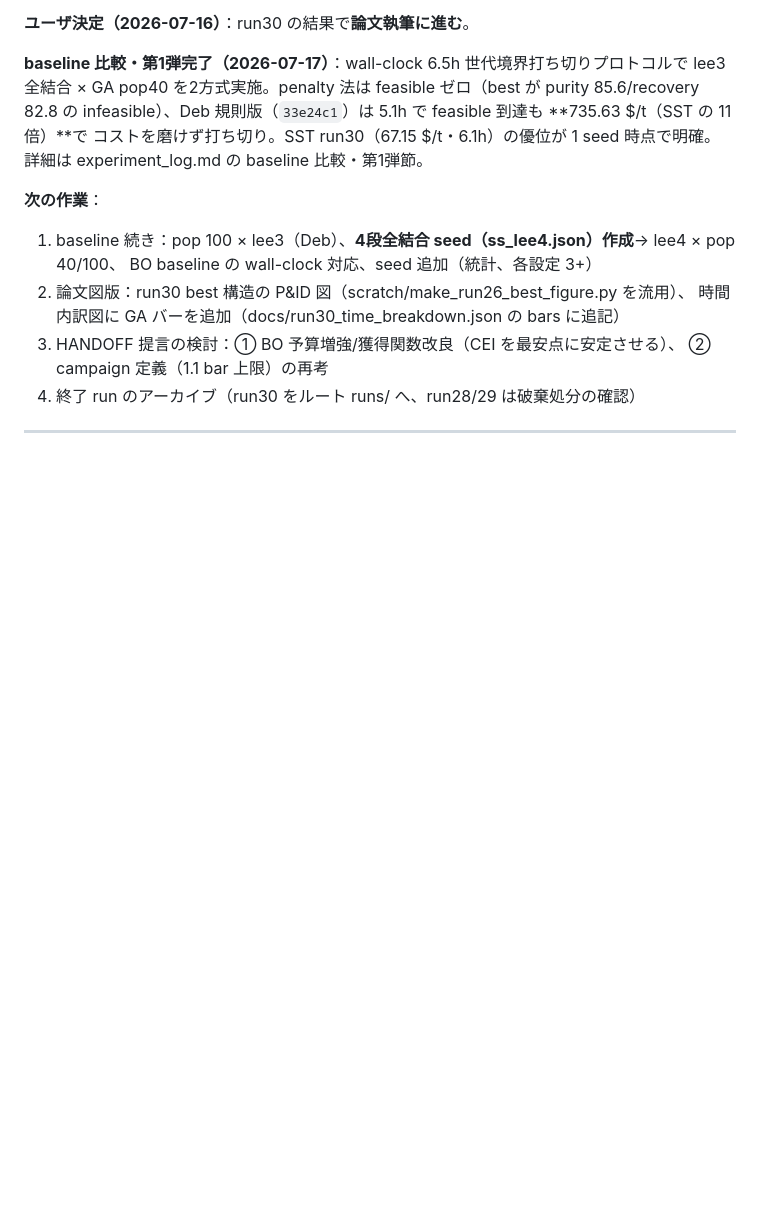
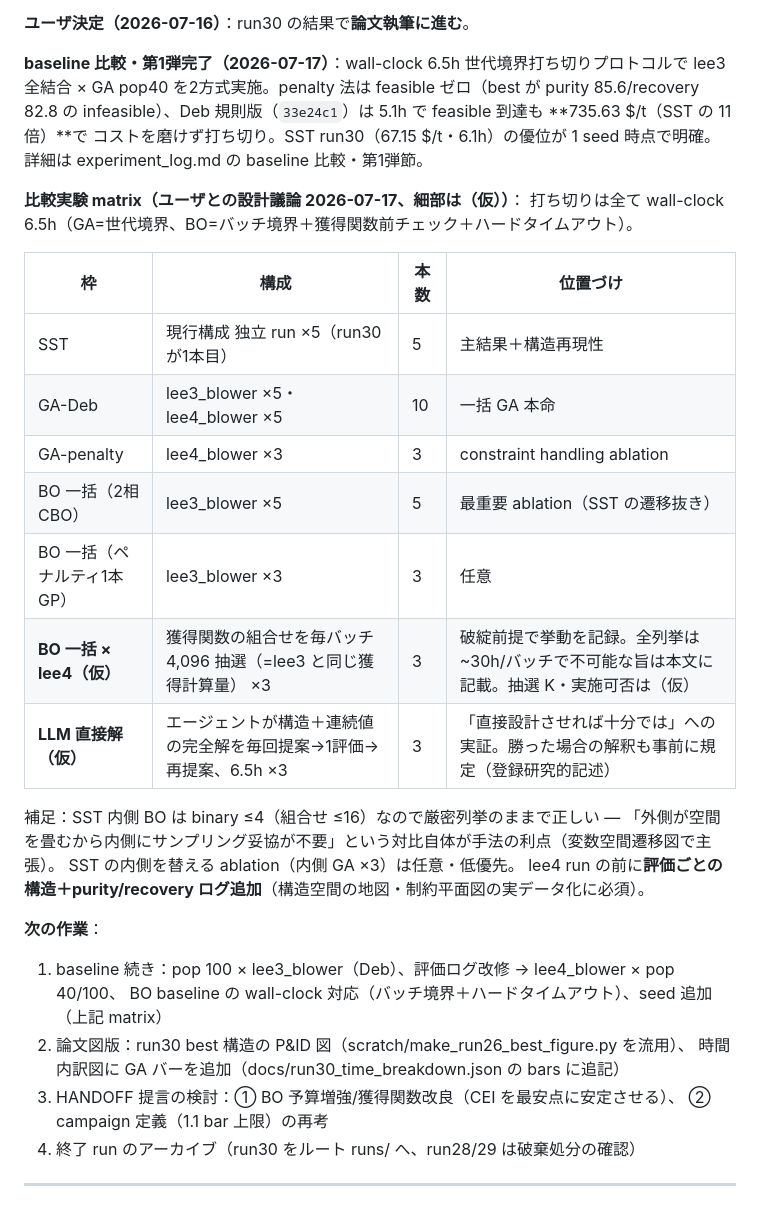
Before and after one commit to KazukiFukushima98/LLM4ChemPro_ver3, a Markdown page: docs/COORDINATION.md, the part around the change. GitHub-like rendering; blank space fills up the shorter version.

Commit message:
docs: 比較実験 matrix を記録（仮含む — BO×lee4 は獲得関数4,096抽選、LLM直接解 baseline 追加）
- SST×5 / GA-Deb×10 / GA-penalty×3 / BO一括(2相)×5 / BO×lee4(仮・抽選プロトコル)×3 /
  LLM直接解(仮)×3、全て wall-clock 6.5h 打ち切り
- SST 内側 BO は組合せ≤16 で厳密列挙のまま=外側が空間を畳むから内側に
  サンプリング妥協が不要、という対比を手法の利点として記録
- lee4 の前に評価ごとの構造+purity/recovery ログ追加を必須と明記

Co-Authored-By: Claude Fable 5 <noreply@anthropic.com>

```diff
--- a/docs/COORDINATION.md
+++ b/docs/COORDINATION.md
@@ -26,9 +26,27 @@ infeasible）、Deb 規則版（`33e24c1`）は 5.1h で feasible 到達も **73
 コストを磨けず打ち切り。SST run30（67.15 $/t・6.1h）の優位が 1 seed 時点で明確。
 詳細は experiment_log.md の baseline 比較・第1弾節。
 
+**比較実験 matrix（ユーザとの設計議論 2026-07-17、細部は（仮））**：
+打ち切りは全て wall-clock 6.5h（GA=世代境界、BO=バッチ境界＋獲得関数前チェック＋ハードタイムアウト）。
+
+| 枠 | 構成 | 本数 | 位置づけ |
+|---|---|---|---|
+| SST | 現行構成 独立 run ×5（run30 が1本目） | 5 | 主結果＋構造再現性 |
+| GA-Deb | lee3_blower ×5・lee4_blower ×5 | 10 | 一括 GA 本命 |
+| GA-penalty | lee4_blower ×3 | 3 | constraint handling ablation |
+| BO 一括（2相 CBO） | lee3_blower ×5 | 5 | 最重要 ablation（SST の遷移抜き） |
+| BO 一括（ペナルティ1本GP） | lee3_blower ×3 | 3 | 任意 |
+| **BO 一括 × lee4（仮）** | 獲得関数の組合せを毎バッチ 4,096 抽選（=lee3 と同じ獲得計算量） ×3 | 3 | 破綻前提で挙動を記録。全列挙は ~30h/バッチで不可能な旨は本文に記載。抽選 K・実施可否は（仮） |
+| **LLM 直接解（仮）** | エージェントが構造＋連続値の完全解を毎回提案→1評価→再提案、6.5h ×3 | 3 | 「直接設計させれば十分では」への実証。勝った場合の解釈も事前に規定（登録研究的記述） |
+
+補足：SST 内側 BO は binary ≤4（組合せ ≤16）なので厳密列挙のままで正しい —
+「外側が空間を畳むから内側にサンプリング妥協が不要」という対比自体が手法の利点（変数空間遷移図で主張）。
+SST の内側を替える ablation（内側 GA ×3）は任意・低優先。
+lee4 run の前に**評価ごとの構造＋purity/recovery ログ追加**（構造空間の地図・制約平面図の実データ化に必須）。
+
 **次の作業**：
-1. baseline 続き：pop 100 × lee3（Deb）、**4段全結合 seed（ss_lee4.json）作成**→ lee4 × pop 40/100、
-   BO baseline の wall-clock 対応、seed 追加（統計、各設定 3+）
+1. baseline 続き：pop 100 × lee3_blower（Deb）、評価ログ改修 → lee4_blower × pop 40/100、
+   BO baseline の wall-clock 対応（バッチ境界＋ハードタイムアウト）、seed 追加（上記 matrix）
 2. 論文図版：run30 best 構造の P&ID 図（scratch/make_run26_best_figure.py を流用）、
    時間内訳図に GA バーを追加（docs/run30_time_breakdown.json の bars に追記）
 3. HANDOFF 提言の検討：① BO 予算増強/獲得関数改良（CEI を最安点に安定させる）、
```
